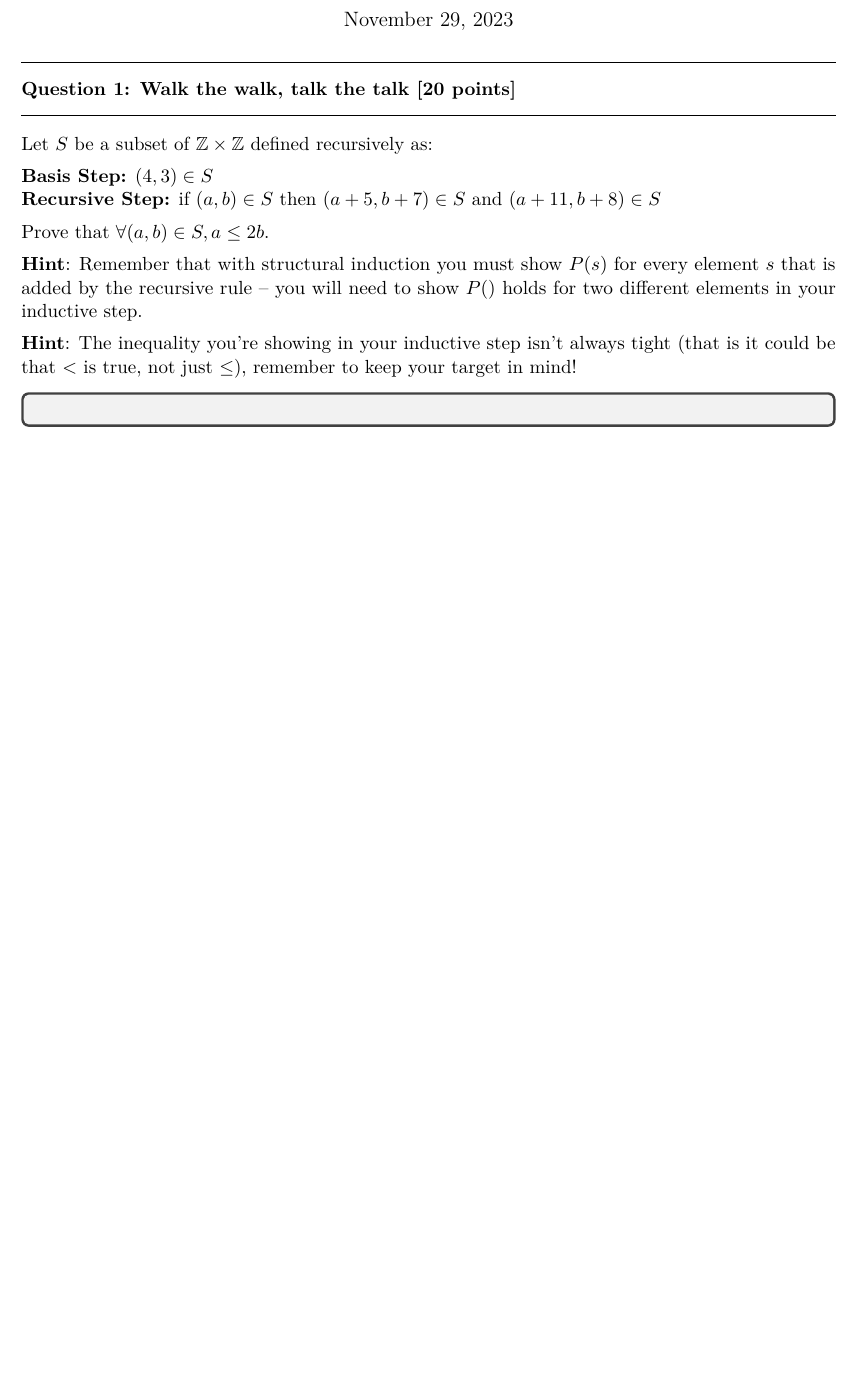
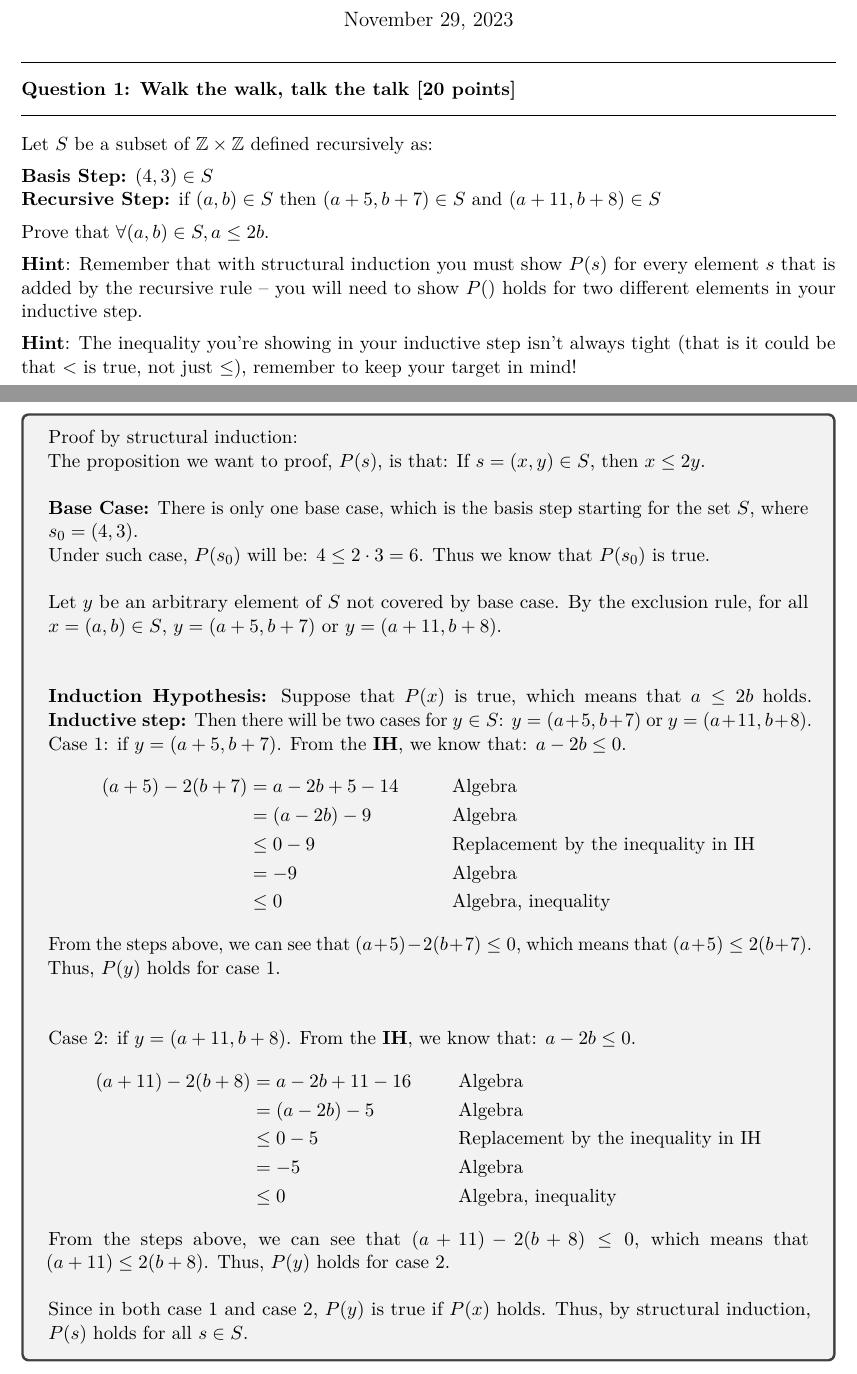
Before and after one commit to bhzhao19/tex_repo, a LaTeX problem sheet (cse_311/hw7/hw7.tex): part of page 1 of 5 before the commit and two parts of pages 1 and 2 of 6 after it, the two joined at a grey line, cut so that both start at the same text, the shorter picture padded with empty space. Compiled offline with pdfLaTeX.

Commit message:
question 1 finished

```diff
--- a/cse_311/hw7/hw7.tex
+++ b/cse_311/hw7/hw7.tex
@@ -145,7 +145,38 @@
 
     \textbf{Hint}: The inequality you're showing in your inductive step isn't always tight (that is it could be that $<$ is true, not just $\leq$), remember to keep your target in mind!
     \begin{tcolorbox}
+        Proof by structural induction: \\
+        The proposition we want to proof, $P(s)$, is that: If $s = (x,y) \in S$, then $x \leq 2y$. \\
 
+        \textbf{Base Case:} There is only one base case, which is the basis step starting for the set $S$, where $s_0 = (4,3)$. \\
+        Under such case, $P(s_0)$ will be: $4\leq 2\cdot 3 = 6$. Thus we know that $P(s_0)$ is true.\\
+
+        Let $y$ be an arbitrary element of $S$ not covered by base case. By the exclusion rule, for all $x = (a,b)\in S$, $y = (a + 5, b + 7)$ or $y = (a + 11, b + 8)$. \\ \\
+
+
+        \textbf{Induction Hypothesis:} Suppose that $P(x)$ is true, which means that $a \leq 2b$ holds.
+        \textbf{Inductive step:} Then there will be two cases for $y\in S$: $y = (a + 5, b + 7)$ or $y = (a + 11, b + 8)$.
+        Case 1: if $y = (a + 5, b + 7)$. From the \textbf{IH}, we know that: $a - 2b \leq 0$.
+        \begin{align*}
+            (a+5) - 2(b+7) &= a-2b + 5 - 14 && \text{Algebra} \\
+            &= (a - 2b) - 9 && \text{Algebra} \\
+            &\leq 0 - 9 && \text{Replacement by the inequality in IH} \\
+            &= -9 && \text{Algebra} \\
+            &\leq 0 && \text{Algebra, inequality}
+        \end{align*}
+        From the steps above, we can see that $(a+5) - 2(b+7) \leq 0$, which means that $(a+5) \leq 2(b+7)$. Thus, $P(y)$ holds for case 1. \\ \\
+
+        Case 2: if $y = (a + 11, b + 8)$. From the \textbf{IH}, we know that: $a - 2b \leq 0$.
+        \begin{align*}
+            (a+11) - 2(b+8) &= a-2b + 11 - 16 && \text{Algebra} \\
+            &= (a - 2b) - 5 && \text{Algebra} \\
+            &\leq 0 - 5 && \text{Replacement by the inequality in IH} \\
+            &= -5 && \text{Algebra} \\
+            &\leq 0 && \text{Algebra, inequality}
+        \end{align*}
+        From the steps above, we can see that $(a+11) - 2(b+8) \leq 0$, which means that $(a+11) \leq 2(b+8)$. Thus, $P(y)$ holds for case 2.\\
+
+        Since in both case 1 and case 2, $P(y)$ is true if $P(x)$ holds. Thus, by structural induction, $P(s)$ holds for all $s\in S$.
     \end{tcolorbox}
 \end{question}
 
```
Also changed, not shown: cse_311/hw7/hw7.pdf, cse_311/hw7/hw7.tex (2 more changed lines), 5 other files.
